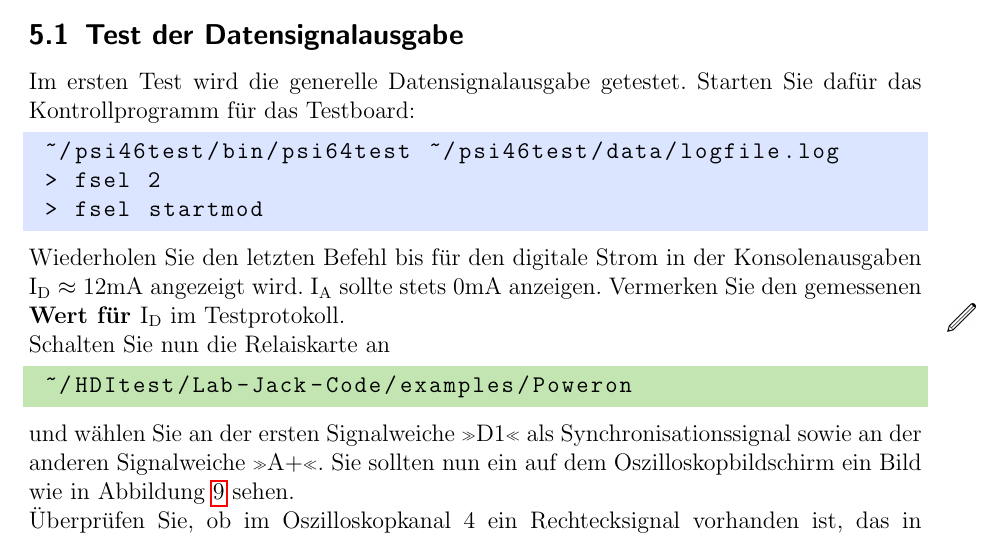
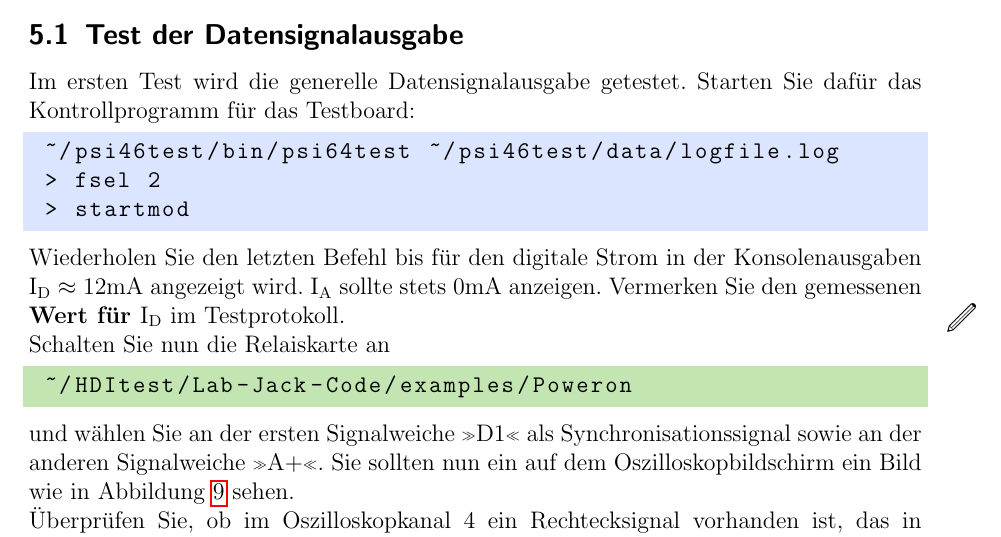
Before and after one commit to bvormwald/manual-pixph1-hditest, a LaTeX paper (manual.tex): part of page 8 of 12, cut so that both start at the same text. Compiled offline with pdfLaTeX.

Commit message:
- fixed typo

```diff
--- a/manual.tex
+++ b/manual.tex
@@ -192,7 +192,7 @@ Starten Sie daf{\"u}r das Kontrollprogramm f{\"u}r das Testboard:
 \begin{lstlisting}[style=console1]
  ~/psi46test/bin/psi64test ~/psi46test/data/logfile.log
  > fsel 2
- > fsel startmod
+ > startmod
 \end{lstlisting}
 Wiederholen Sie den letzten Befehl bis f{\"u}r den digitale Strom in der Konsolenausgaben $\mathrm{I_D}\approx12\mathrm{mA}$ angezeigt wird.
 $\mathrm{I_A}$ sollte stets $0\mathrm{mA}$ anzeigen.
```
